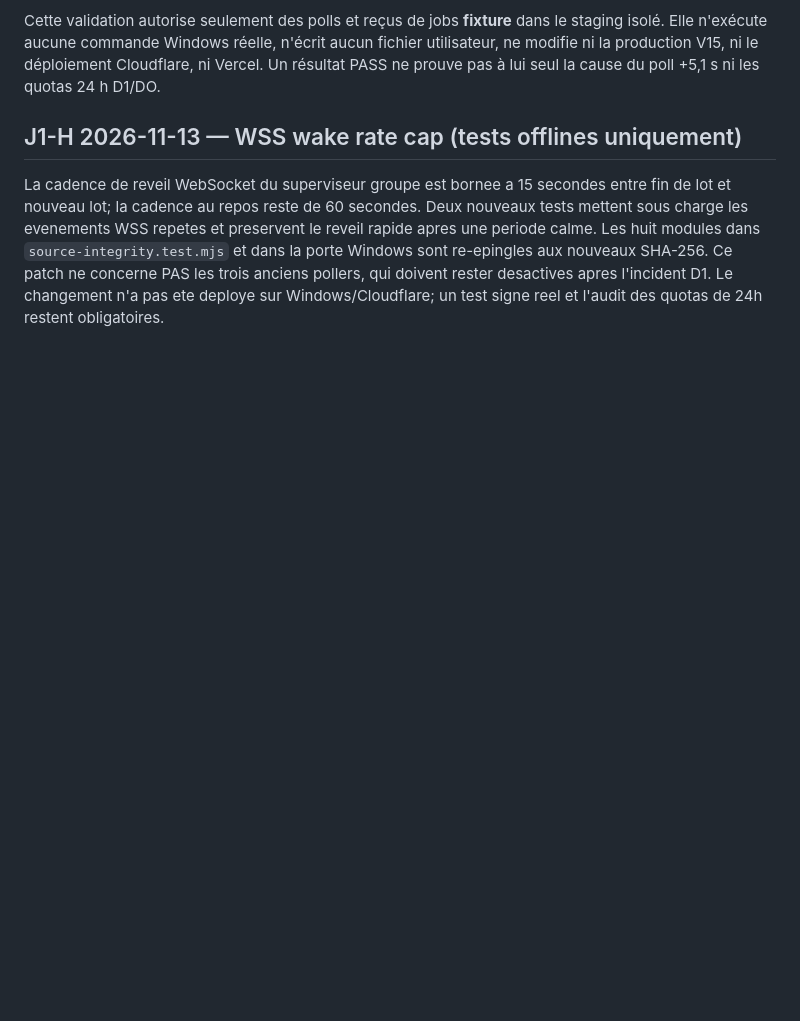
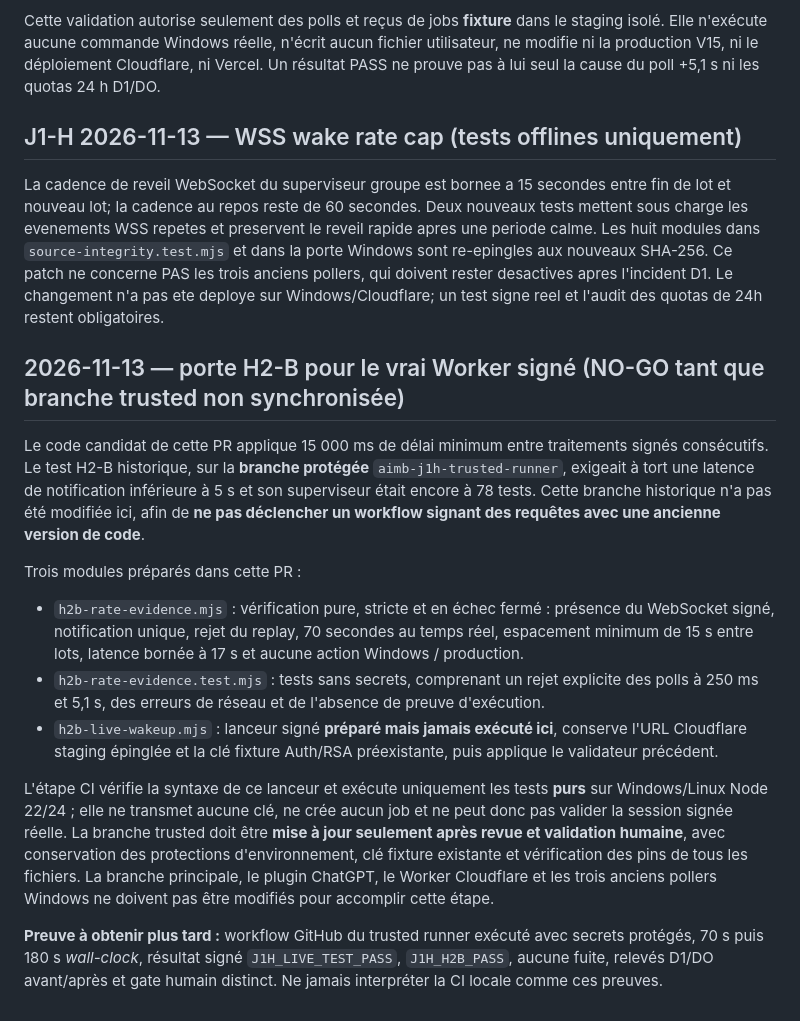
Before and after one commit to hraaaaf/trueground, a Markdown page: engineering/aimb-j1h/README.md, the part around the change. Drawn GitHub-style; blank space fills up the shorter version.

Commit message:
docs(aimb-j1h): isolate signed live gate until protected runner code review

```diff
--- a/engineering/aimb-j1h/README.md
+++ b/engineering/aimb-j1h/README.md
@@ -65,3 +65,16 @@ Cette validation autorise seulement des polls et reçus de jobs **fixture** dans
 ## J1-H 2026-11-13 — WSS wake rate cap (tests offlines uniquement)
 
 La cadence de reveil WebSocket du superviseur groupe est bornee a 15 secondes entre fin de lot et nouveau lot; la cadence au repos reste de 60 secondes. Deux nouveaux tests mettent sous charge les evenements WSS repetes et preservent le reveil rapide apres une periode calme. Les huit modules dans `source-integrity.test.mjs` et dans la porte Windows sont re-epingles aux nouveaux SHA-256. Ce patch ne concerne PAS les trois anciens pollers, qui doivent rester desactives apres l'incident D1. Le changement n'a pas ete deploye sur Windows/Cloudflare; un test signe reel et l'audit des quotas de 24h restent obligatoires.
+
+## 2026-11-13 — porte H2-B pour le vrai Worker signé (NO-GO tant que branche trusted non synchronisée)
+
+Le code candidat de cette PR applique 15 000 ms de délai minimum entre traitements signés consécutifs. Le test H2-B historique, sur la **branche protégée** `aimb-j1h-trusted-runner`, exigeait à tort une latence de notification inférieure à 5 s et son superviseur était encore à 78 tests. Cette branche historique n'a pas été modifiée ici, afin de **ne pas déclencher un workflow signant des requêtes avec une ancienne version de code**.
+
+Trois modules préparés dans cette PR :
+- `h2b-rate-evidence.mjs` : vérification pure, stricte et en échec fermé : présence du WebSocket signé, notification unique, rejet du replay, 70 secondes au temps réel, espacement minimum de 15 s entre lots, latence bornée à 17 s et aucune action Windows / production.
+- `h2b-rate-evidence.test.mjs` : tests sans secrets, comprenant un rejet explicite des polls à 250 ms et 5,1 s, des erreurs de réseau et de l'absence de preuve d'exécution.
+- `h2b-live-wakeup.mjs` : lanceur signé **préparé mais jamais exécuté ici**, conserve l'URL Cloudflare staging épinglée et la clé fixture Auth/RSA préexistante, puis applique le validateur précédent.
+
+L'étape CI vérifie la syntaxe de ce lanceur et exécute uniquement les tests **purs** sur Windows/Linux Node 22/24 ; elle ne transmet aucune clé, ne crée aucun job et ne peut donc pas valider la session signée réelle. La branche trusted doit être **mise à jour seulement après revue et validation humaine**, avec conservation des protections d'environnement, clé fixture existante et vérification des pins de tous les fichiers. La branche principale, le plugin ChatGPT, le Worker Cloudflare et les trois anciens pollers Windows ne doivent pas être modifiés pour accomplir cette étape.
+
+**Preuve à obtenir plus tard :** workflow GitHub du trusted runner exécuté avec secrets protégés, 70 s puis 180 s *wall-clock*, résultat signé `J1H_LIVE_TEST_PASS`, `J1H_H2B_PASS`, aucune fuite, relevés D1/DO avant/après et gate humain distinct. Ne jamais interpréter la CI locale comme ces preuves.
```
